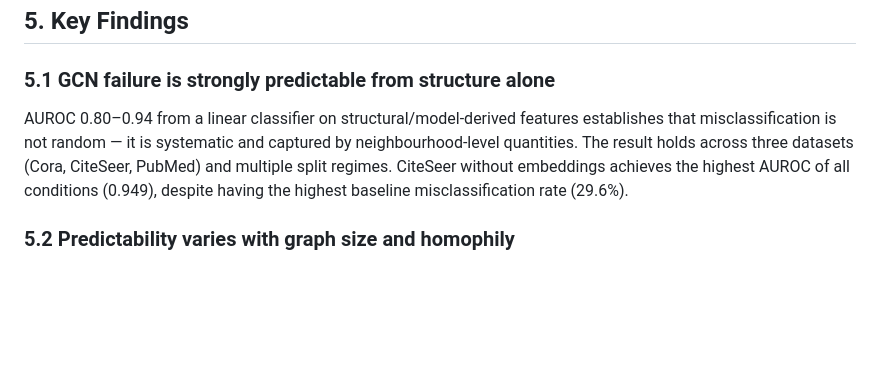
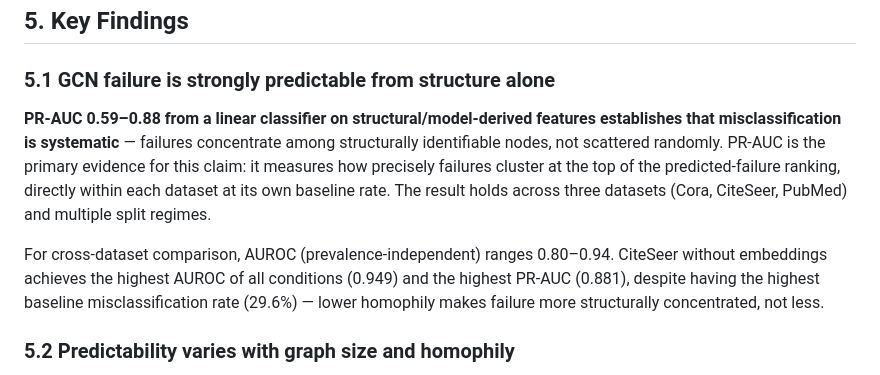
Before and after one commit to abheek96/degree-bias-gnn, a Markdown page: RESULTS.md, the part around one of its changes. GitHub-like rendering; blank space fills up the shorter version.

```diff
--- a/RESULTS.md
+++ b/RESULTS.md
@@ -232,11 +246,17 @@ ambiguous middle; the obvious failures (low-purity nodes) are identified by puri
 
 ### 5.1 GCN failure is strongly predictable from structure alone
 
-AUROC 0.80–0.94 from a linear classifier on structural/model-derived features establishes that
-misclassification is not random — it is systematic and captured by neighbourhood-level quantities.
-The result holds across three datasets (Cora, CiteSeer, PubMed) and multiple split regimes.
-CiteSeer without embeddings achieves the highest AUROC of all conditions (0.949), despite having
-the highest baseline misclassification rate (29.6%).
+**PR-AUC 0.59–0.88 from a linear classifier on structural/model-derived features establishes that
+misclassification is systematic** — failures concentrate among structurally identifiable nodes, not
+scattered randomly.  PR-AUC is the primary evidence for this claim: it measures how precisely
+failures cluster at the top of the predicted-failure ranking, directly within each dataset at its
+own baseline rate.  The result holds across three datasets (Cora, CiteSeer, PubMed) and multiple
+split regimes.
+
+For cross-dataset comparison, AUROC (prevalence-independent) ranges 0.80–0.94.  CiteSeer without
+embeddings achieves the highest AUROC of all conditions (0.949) and the highest PR-AUC (0.881),
+despite having the highest baseline misclassification rate (29.6%) — lower homophily makes failure
+more structurally concentrated, not less.
 
 ### 5.2 Predictability varies with graph size and homophily
 
```
Also changed, not shown: other parts of RESULTS.md (+38 -21 lines).
